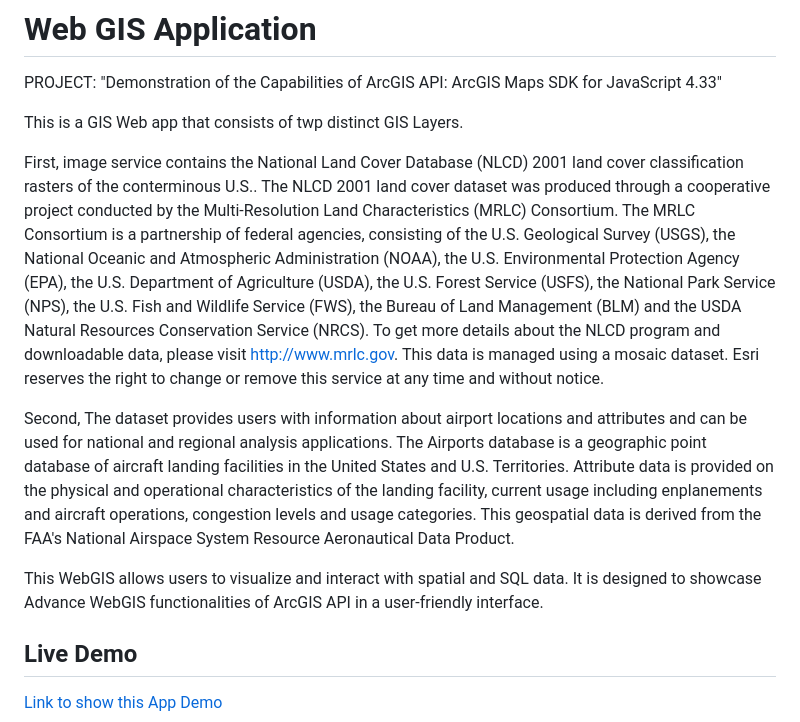
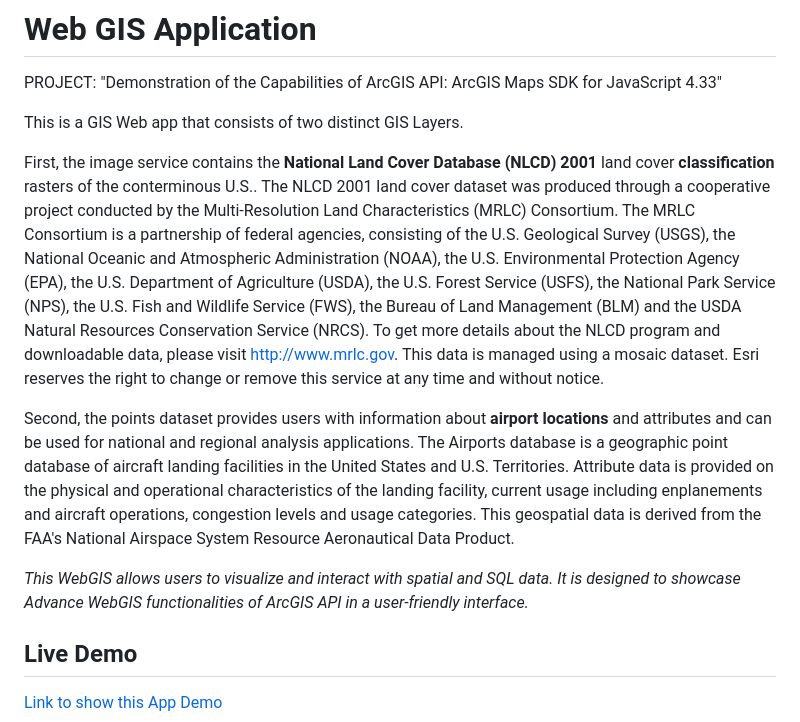
Before and after one commit to m-junad-sabir/Advanced-Custumized-LayerListPanel, a Markdown page: README.md, the part around the change. Rendered like a GitHub page.

```diff
--- a/README.md
+++ b/README.md
@@ -2,13 +2,13 @@
 
 PROJECT: "Demonstration of the Capabilities of ArcGIS API: ArcGIS Maps SDK for JavaScript 4.33"
 
-This is a GIS Web app that consists of twp distinct GIS Layers.
+This is a GIS Web app that consists of two distinct GIS Layers.
 
-First, image service contains the National Land Cover Database (NLCD) 2001 land cover classification rasters of the conterminous U.S.. The NLCD 2001 land cover dataset was produced through a cooperative project conducted by the Multi-Resolution Land Characteristics (MRLC) Consortium. The MRLC Consortium is a partnership of federal agencies, consisting of the U.S. Geological Survey (USGS), the National Oceanic and Atmospheric Administration (NOAA), the U.S. Environmental Protection Agency (EPA), the U.S. Department of Agriculture (USDA), the U.S. Forest Service (USFS), the National Park Service (NPS), the U.S. Fish and Wildlife Service (FWS), the Bureau of Land Management (BLM) and the USDA Natural Resources Conservation Service (NRCS). To get more details about the NLCD program and downloadable data, please visit http://www.mrlc.gov. This data is managed using a mosaic dataset. Esri reserves the right to change or remove this service at any time and without notice.
+First, the image service contains the **National Land Cover Database (NLCD) 2001** land cover **classification** rasters of the conterminous U.S.. The NLCD 2001 land cover dataset was produced through a cooperative project conducted by the Multi-Resolution Land Characteristics (MRLC) Consortium. The MRLC Consortium is a partnership of federal agencies, consisting of the U.S. Geological Survey (USGS), the National Oceanic and Atmospheric Administration (NOAA), the U.S. Environmental Protection Agency (EPA), the U.S. Department of Agriculture (USDA), the U.S. Forest Service (USFS), the National Park Service (NPS), the U.S. Fish and Wildlife Service (FWS), the Bureau of Land Management (BLM) and the USDA Natural Resources Conservation Service (NRCS). To get more details about the NLCD program and downloadable data, please visit http://www.mrlc.gov. This data is managed using a mosaic dataset. Esri reserves the right to change or remove this service at any time and without notice.
 
-Second, The dataset provides users with information about airport locations and attributes and can be used for national and regional analysis applications. The Airports database is a geographic point database of aircraft landing facilities in the United States and U.S. Territories. Attribute data is provided on the physical and operational characteristics of the landing facility, current usage including enplanements and aircraft operations, congestion levels and usage categories. This geospatial data is derived from the FAA's National Airspace System Resource Aeronautical Data Product.
+Second, the points dataset provides users with information about **airport locations** and attributes and can be used for national and regional analysis applications. The Airports database is a geographic point database of aircraft landing facilities in the United States and U.S. Territories. Attribute data is provided on the physical and operational characteristics of the landing facility, current usage including enplanements and aircraft operations, congestion levels and usage categories. This geospatial data is derived from the FAA's National Airspace System Resource Aeronautical Data Product.
 
-This WebGIS allows users to visualize and interact with spatial and SQL data. It is designed to showcase Advance WebGIS functionalities of ArcGIS API in a user-friendly interface.
+_This WebGIS allows users to visualize and interact with spatial and SQL data. It is designed to showcase Advance WebGIS functionalities of ArcGIS API in a user-friendly interface._
 
 ## Live Demo
 
```
